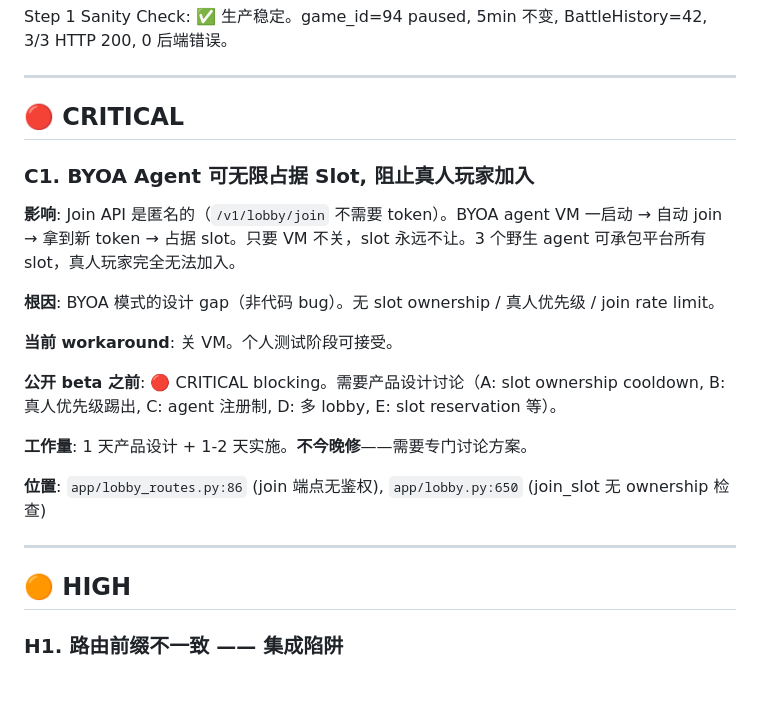
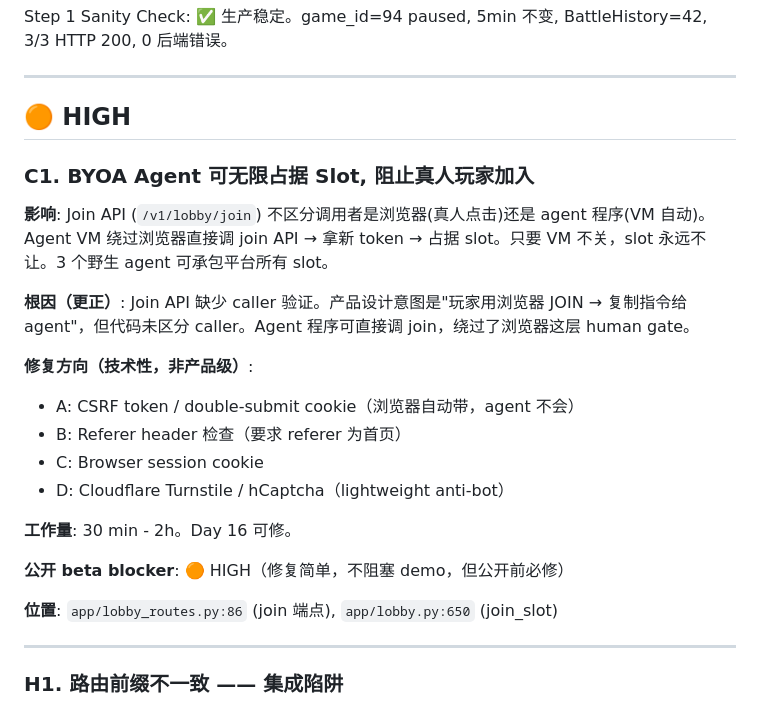
Before and after one commit to DD-Deng/three-kingdoms-arena, a Markdown page: docs/audits/2026-05-26-comprehensive-bug-audit.md, the part around the change. Drawn GitHub-style; blank space fills up the shorter version.

Commit message:
docs: refine C1 - join API missing caller verification (not design gap)
Corrected root cause: agent VM bypasses browser to call join API
directly. Fix is technical (CSRF/Referer/cookie), not product-level.
Downgraded from CRITICAL to HIGH. 30min-2h, Day 16 fixable.

Co-Authored-By: Claude Opus 4.7 <noreply@anthropic.com>

```diff
--- a/docs/audits/2026-05-26-comprehensive-bug-audit.md
+++ b/docs/audits/2026-05-26-comprehensive-bug-audit.md
@@ -4,25 +4,27 @@ Step 1 Sanity Check: ✅ 生产稳定。game_id=94 paused, 5min 不变, BattleHi
 
 ---
 
-## 🔴 CRITICAL
+## 🟠 HIGH
 
 ### C1. BYOA Agent 可无限占据 Slot, 阻止真人玩家加入
 
-**影响**: Join API 是匿名的（`/v1/lobby/join` 不需要 token）。BYOA agent VM 一启动 → 自动 join → 拿到新 token → 占据 slot。只要 VM 不关，slot 永远不让。3 个野生 agent 可承包平台所有 slot，真人玩家完全无法加入。
+**影响**: Join API (`/v1/lobby/join`) 不区分调用者是浏览器(真人点击)还是 agent 程序(VM 自动)。Agent VM 绕过浏览器直接调 join API → 拿新 token → 占据 slot。只要 VM 不关，slot 永远不让。3 个野生 agent 可承包平台所有 slot。
 
-**根因**: BYOA 模式的设计 gap（非代码 bug）。无 slot ownership / 真人优先级 / join rate limit。
+**根因（更正）**: Join API 缺少 caller 验证。产品设计意图是"玩家用浏览器 JOIN → 复制指令给 agent"，但代码未区分 caller。Agent 程序可直接调 join，绕过了浏览器这层 human gate。
 
-**当前 workaround**: 关 VM。个人测试阶段可接受。
+**修复方向（技术性，非产品级）**:
+- A: CSRF token / double-submit cookie（浏览器自动带，agent 不会）
+- B: Referer header 检查（要求 referer 为首页）
+- C: Browser session cookie
+- D: Cloudflare Turnstile / hCaptcha（lightweight anti-bot）
 
-**公开 beta 之前**: 🔴 CRITICAL blocking。需要产品设计讨论（A: slot ownership cooldown, B: 真人优先级踢出, C: agent 注册制, D: 多 lobby, E: slot reservation 等）。
+**工作量**: 30 min - 2h。Day 16 可修。
 
-**工作量**: 1 天产品设计 + 1-2 天实施。**不今晚修**——需要专门讨论方案。
+**公开 beta blocker**: 🟠 HIGH（修复简单，不阻塞 demo，但公开前必修）
 
-**位置**: `app/lobby_routes.py:86` (join 端点无鉴权), `app/lobby.py:650` (join_slot 无 ownership 检查)
+**位置**: `app/lobby_routes.py:86` (join 端点), `app/lobby.py:650` (join_slot)
 
 ---
-
-## 🟠 HIGH
 
 ### H1. 路由前缀不一致 —— 集成陷阱
 
```
